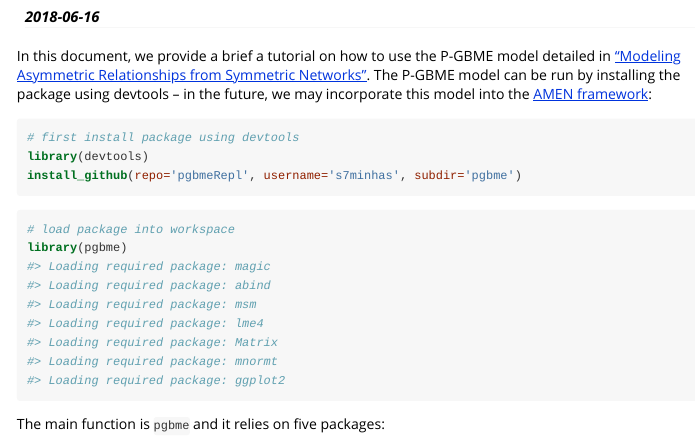
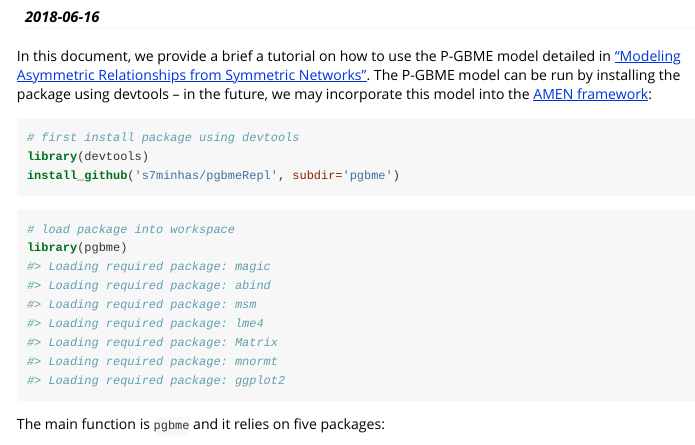
Before and after one commit to s7minhas/pgbmeRepl, an R Markdown document (pgbme/vignettes/pgbmeVignette.Rmd): the page in a window 1100 px wide, from 190 px down. The pictures show the output file pgbme/vignettes/pgbmeVignette.html that the author committed with the source, opened offline.

Commit message:
update installation instructions in vignette

````diff
--- a/pgbme/vignettes/pgbmeVignette.Rmd
+++ b/pgbme/vignettes/pgbmeVignette.Rmd
@@ -21,7 +21,7 @@ In this document, we provide a brief a tutorial on how to use the P-GBME model d
 ```{r, eval=FALSE}
 # first install package using devtools
 library(devtools)
-install_github(repo='pgbmeRepl', username='s7minhas', subdir='pgbme')
+install_github('s7minhas/pgbmeRepl', subdir='pgbme')
 ```
 
 ```{r}
````
Also changed, not shown: pgbme/vignettes/pgbmeVignette.html.
